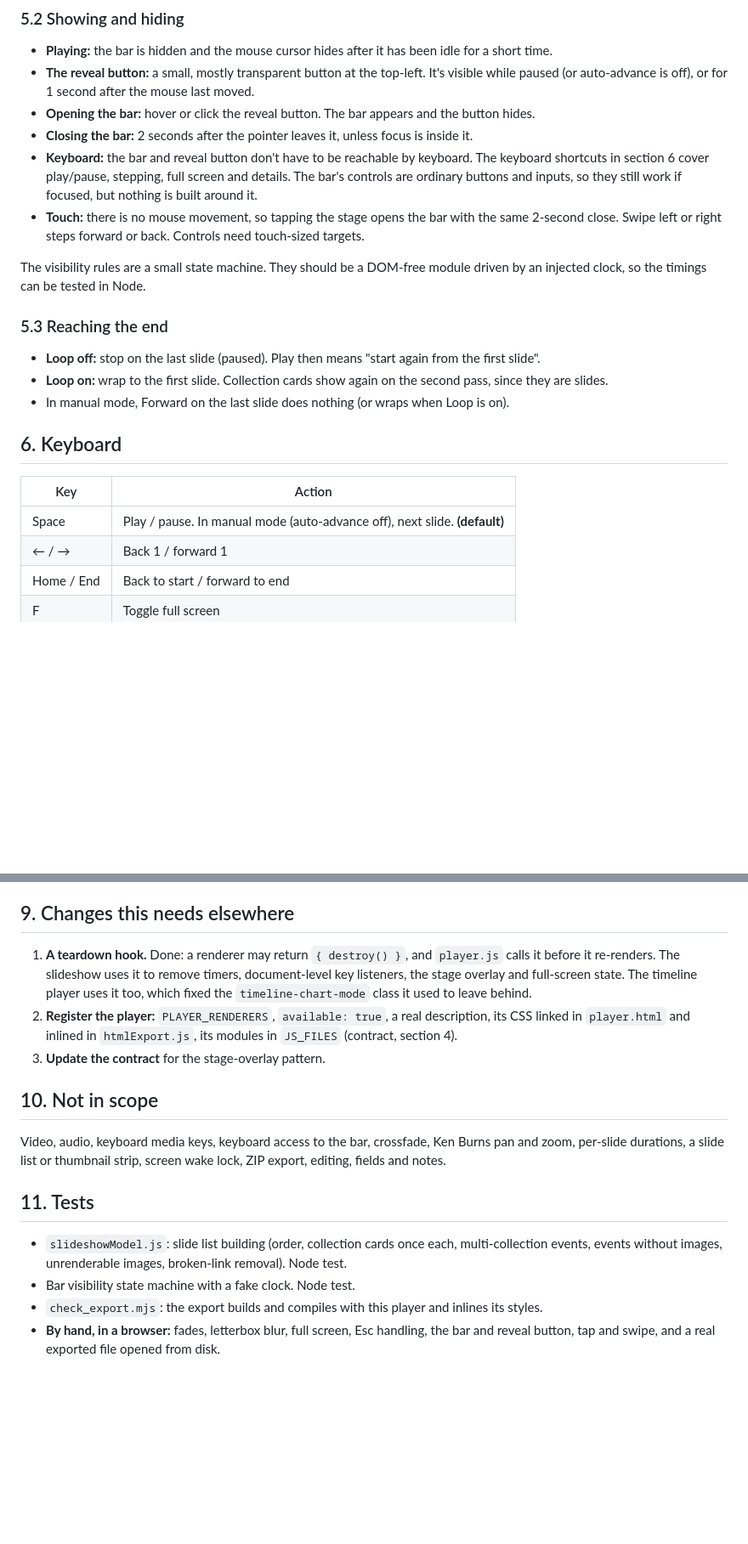
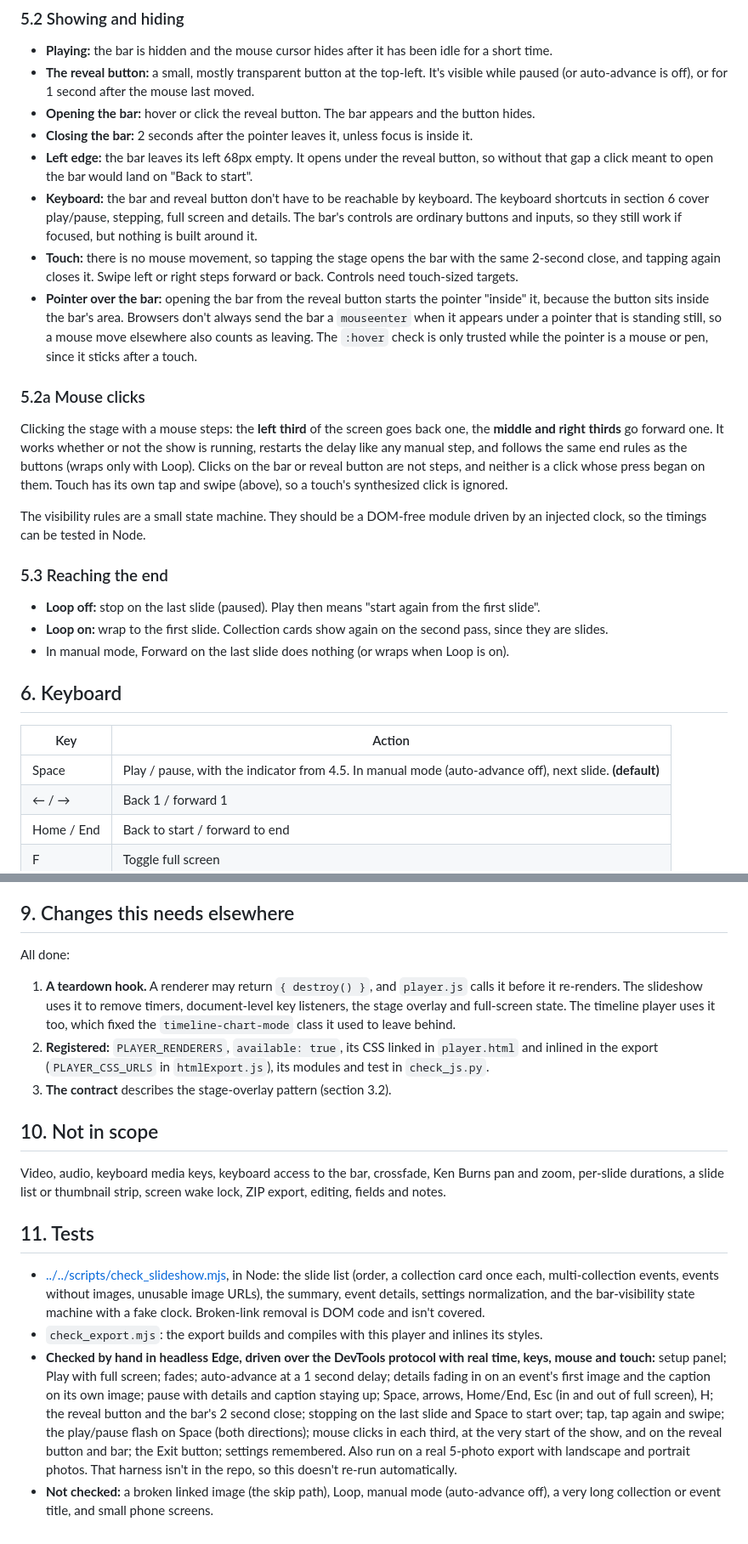
Before and after one commit to kirk-the-jerk/Timeline, a Markdown page: docs/players/slideshow.md, 2 parts joined by grey strips. Shown at 85% size. GitHub-like rendering; blank space fills up the shorter version.

```diff
--- a/docs/players/slideshow.md
+++ b/docs/players/slideshow.md
@@ -126,8 +136,17 @@ and the bar counts as paused for visibility (5.2).
 - **The reveal button:** a small, mostly transparent button at the top-left. It's visible while paused (or auto-advance is off), or for 1 second after the mouse last moved.
 - **Opening the bar:** hover or click the reveal button. The bar appears and the button hides.
 - **Closing the bar:** 2 seconds after the pointer leaves it, unless focus is inside it.
+- **Left edge:** the bar leaves its left 68px empty. It opens under the reveal button, so without that gap a click meant to open the bar would land on "Back to start".
 - **Keyboard:** the bar and reveal button don't have to be reachable by keyboard. The keyboard shortcuts in section 6 cover play/pause, stepping, full screen and details. The bar's controls are ordinary buttons and inputs, so they still work if focused, but nothing is built around it.
-- **Touch:** there is no mouse movement, so tapping the stage opens the bar with the same 2-second close. Swipe left or right steps forward or back. Controls need touch-sized targets.
+- **Touch:** there is no mouse movement, so tapping the stage opens the bar with the same 2-second close, and tapping again closes it. Swipe left or right steps forward or back. Controls need touch-sized targets.
+- **Pointer over the bar:** opening the bar from the reveal button starts the pointer "inside" it, because the button sits inside the bar's area. Browsers don't always send the bar a `mouseenter` when it appears under a pointer that is standing still, so a mouse move elsewhere also counts as leaving. The `:hover` check is only trusted while the pointer is a mouse or pen, since it sticks after a touch.
+
+### 5.2a Mouse clicks
+
+Clicking the stage with a mouse steps: the **left third** of the screen goes back one, the **middle and right thirds** go
+forward one. It works whether or not the show is running, restarts the delay like any manual step, and follows the
+same end rules as the buttons (wraps only with Loop). Clicks on the bar or reveal button are not steps, and neither is
+a click whose press began on them. Touch has its own tap and swipe (above), so a touch's synthesized click is ignored.
 
 The visibility rules are a small state machine. They should be a DOM-free module driven by an injected clock,
 so the timings can be tested in Node.
@@ -142,7 +161,7 @@ so the timings can be tested in Node.
 
 | Key | Action |
 |---|---|
-| Space | Play / pause. In manual mode (auto-advance off), next slide. **(default)** |
+| Space | Play / pause, with the indicator from 4.5. In manual mode (auto-advance off), next slide. **(default)** |
 | ← / → | Back 1 / forward 1 |
 | Home / End | Back to start / forward to end |
 | F | Toggle full screen |
@@ -170,9 +189,11 @@ images are shown at whatever size they are, so they are the way to get full qual
 
 ## 9. Changes this needs elsewhere
 
-1. **A teardown hook.** Done: a renderer may return `{ destroy() }`, and `player.js` calls it before it re-renders. The slideshow uses it to remove timers, document-level key listeners, the stage overlay and full-screen state. The timeline player uses it too, which fixed the `timeline-chart-mode` class it used to leave behind.
-2. **Register the player:** `PLAYER_RENDERERS`, `available: true`, a real description, its CSS linked in `player.html` and inlined in `htmlExport.js`, its modules in `JS_FILES` (contract, section 4).
-3. **Update the contract** for the stage-overlay pattern.
+All done:
+
+1. **A teardown hook.** A renderer may return `{ destroy() }`, and `player.js` calls it before it re-renders. The slideshow uses it to remove timers, document-level key listeners, the stage overlay and full-screen state. The timeline player uses it too, which fixed the `timeline-chart-mode` class it used to leave behind.
+2. **Registered:** `PLAYER_RENDERERS`, `available: true`, its CSS linked in `player.html` and inlined in the export (`PLAYER_CSS_URLS` in `htmlExport.js`), its modules and test in `check_js.py`.
+3. **The contract** describes the stage-overlay pattern (section 3.2).
 
 ## 10. Not in scope
 
@@ -181,7 +202,7 @@ export, editing, fields and notes.
 
 ## 11. Tests
 
-- `slideshowModel.js`: slide list building (order, collection cards once each, multi-collection events, events without images, unrenderable images, broken-link removal). Node test.
-- Bar visibility state machine with a fake clock. Node test.
+- [../../scripts/check_slideshow.mjs](../../scripts/check_slideshow.mjs), in Node: the slide list (order, a collection card once each, multi-collection events, events without images, unusable image URLs), the summary, event details, settings normalization, and the bar-visibility state machine with a fake clock. Broken-link removal is DOM code and isn't covered.
 - `check_export.mjs`: the export builds and compiles with this player and inlines its styles.
-- **By hand, in a browser:** fades, letterbox blur, full screen, Esc handling, the bar and reveal button, tap and swipe, and a real exported file opened from disk.
+- **Checked by hand in headless Edge, driven over the DevTools protocol with real time, keys, mouse and touch:** setup panel; Play with full screen; fades; auto-advance at a 1 second delay; details fading in on an event's first image and the caption on its own image; pause with details and caption staying up; Space, arrows, Home/End, Esc (in and out of full screen), H; the reveal button and the bar's 2 second close; stopping on the last slide and Space to start over; tap, tap again and swipe; the play/pause flash on Space (both directions); mouse clicks in each third, at the very start of the show, and on the reveal button and bar; the Exit button; settings remembered. Also run on a real 5-photo export with landscape and portrait photos. That harness isn't in the repo, so this doesn't re-run automatically.
+- **Not checked:** a broken linked image (the skip path), Loop, manual mode (auto-advance off), a very long collection or event title, and small phone screens.
```
Also changed, not shown: other parts of docs/players/slideshow.md (+12 -2 lines), docs/player-contract.md (+16 -13 lines), todo.md (+2 -2 lines).
